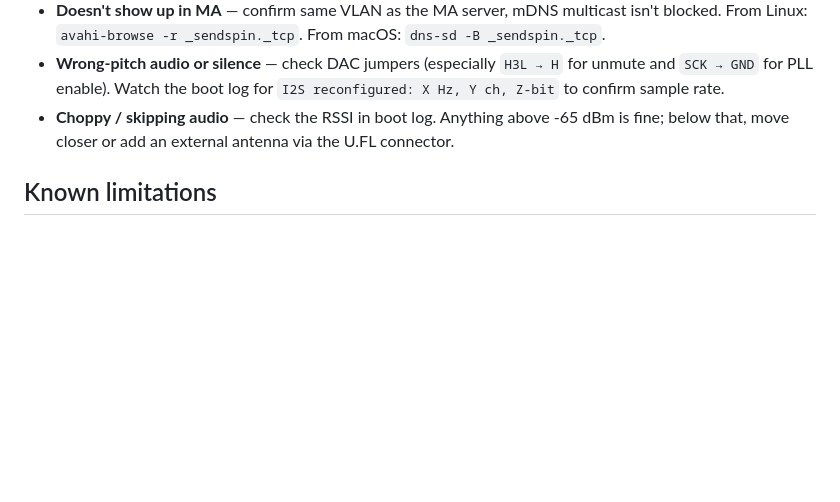
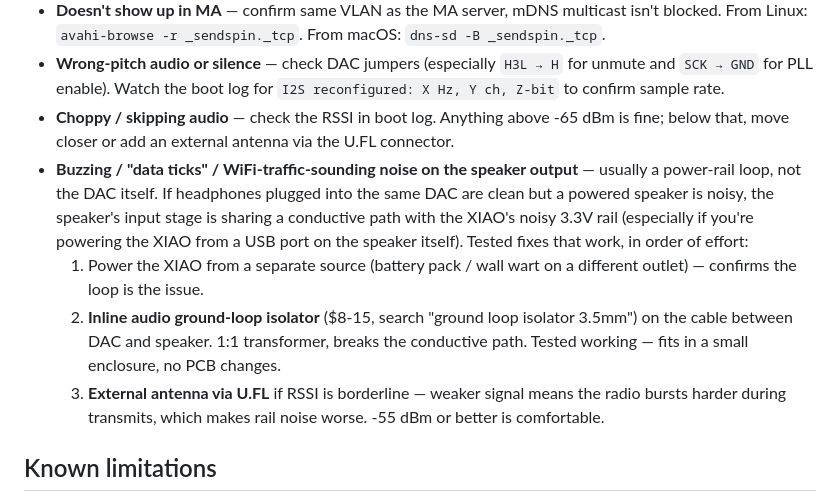
Before and after one commit to Jesstr8803/sendspin-xiao, a Markdown page: README.md, the part around the change. Rendered like a GitHub page; blank space fills up the shorter version.

Commit message:
docs(readme): add tested fix for power-loop noise (audio isolator)
Real-world confirmed: when powering the XIAO from a powered speaker's
USB output, the shared rail leaks WiFi/switching noise into the
speaker's amp. An inline 1:1 audio ground-loop isolator on the cable
fully resolves it. Adding to troubleshooting so others with the same
hardware combo find the fix without re-debugging it.

```diff
--- a/README.md
+++ b/README.md
@@ -237,6 +237,10 @@ In `main/main.cpp`, also worth editing:
 - **Doesn't show up in MA** — confirm same VLAN as the MA server, mDNS multicast isn't blocked. From Linux: `avahi-browse -r _sendspin._tcp`. From macOS: `dns-sd -B _sendspin._tcp`.
 - **Wrong-pitch audio or silence** — check DAC jumpers (especially `H3L → H` for unmute and `SCK → GND` for PLL enable). Watch the boot log for `I2S reconfigured: X Hz, Y ch, Z-bit` to confirm sample rate.
 - **Choppy / skipping audio** — check the RSSI in boot log. Anything above -65 dBm is fine; below that, move closer or add an external antenna via the U.FL connector.
+- **Buzzing / "data ticks" / WiFi-traffic-sounding noise on the speaker output** — usually a power-rail loop, not the DAC itself. If headphones plugged into the same DAC are clean but a powered speaker is noisy, the speaker's input stage is sharing a conductive path with the XIAO's noisy 3.3V rail (especially if you're powering the XIAO from a USB port on the speaker itself). Tested fixes that work, in order of effort:
+    1. Power the XIAO from a separate source (battery pack / wall wart on a different outlet) — confirms the loop is the issue.
+    2. **Inline audio ground-loop isolator** ($8-15, search "ground loop isolator 3.5mm") on the cable between DAC and speaker. 1:1 transformer, breaks the conductive path. Tested working — fits in a small enclosure, no PCB changes.
+    3. **External antenna via U.FL** if RSSI is borderline — weaker signal means the radio bursts harder during transmits, which makes rail noise worse. -55 dBm or better is comfortable.
 
 ## Known limitations
 
```
